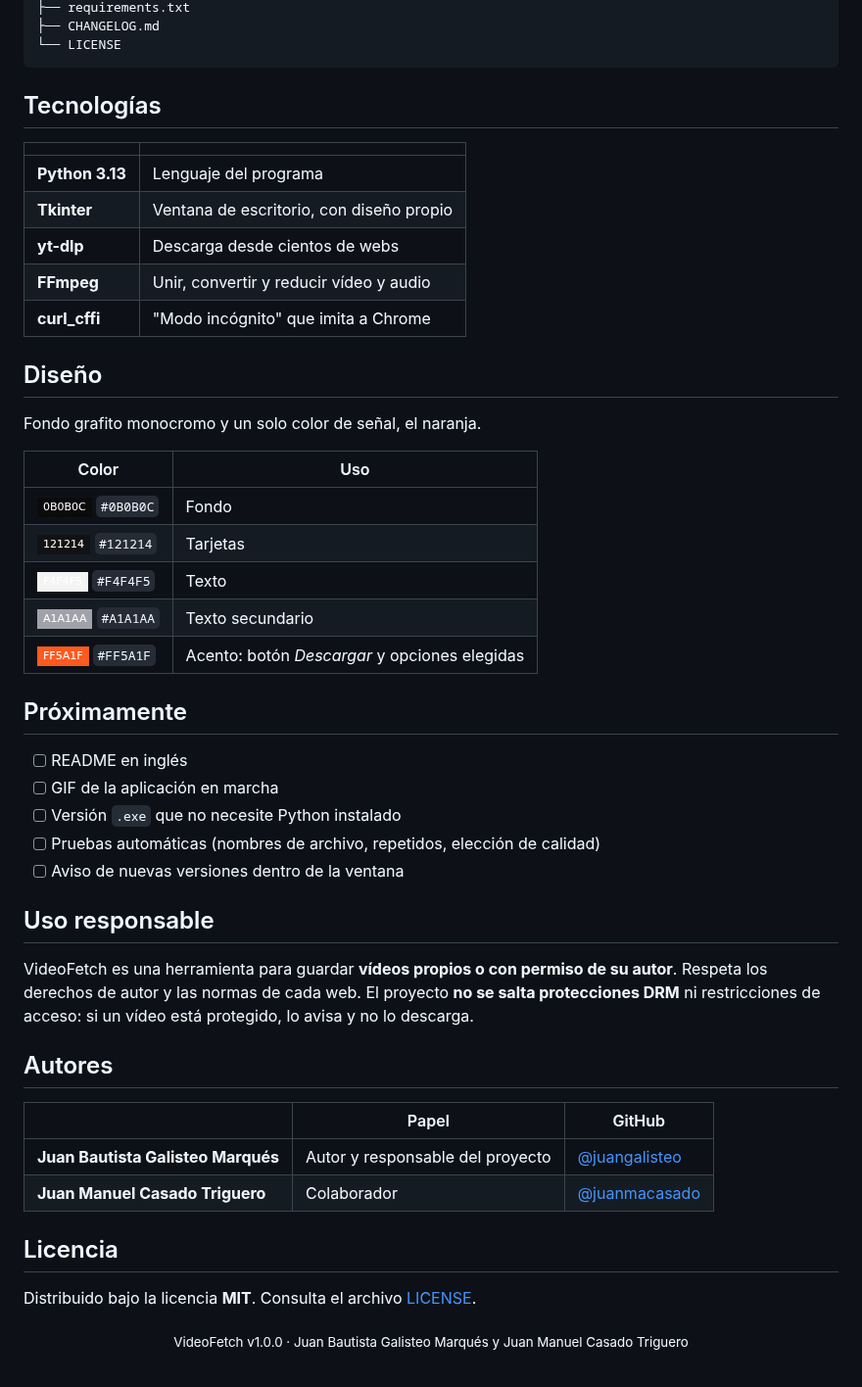
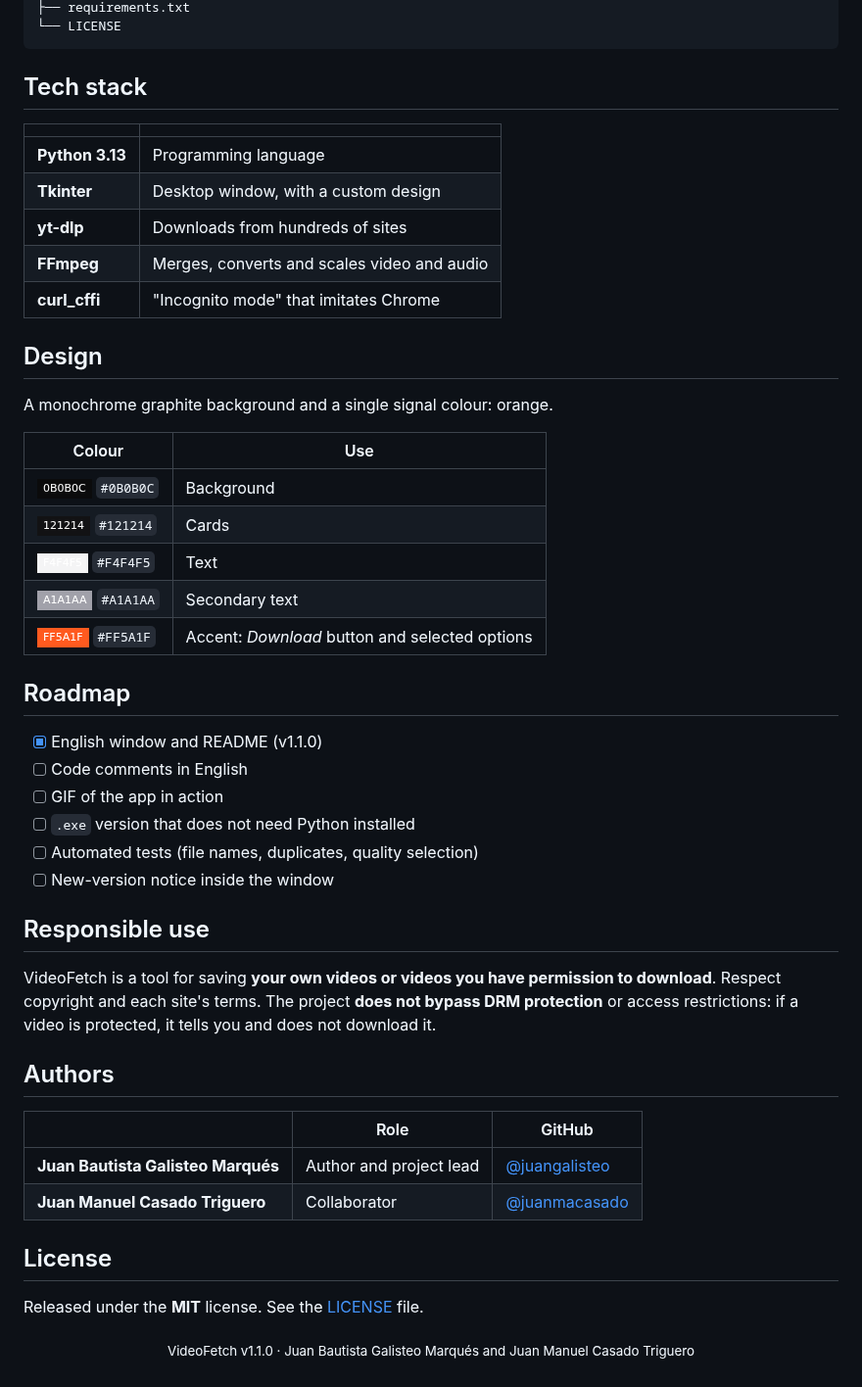
Before and after one commit to juangalisteo/videofetch, a Markdown page: README.md, the part around one of its changes. Shown at 98% size. Drawn GitHub-style; badges without logos.

````diff
--- a/README.md
+++ b/README.md
@@ -123,53 +138,53 @@ VIDEOFETCH
 ├── requirements.txt
-├── CHANGELOG.md
 └── LICENSE
 ```
 
-## Tecnologías
+## Tech stack
 
 | | |
 |---|---|
-| **Python 3.13** | Lenguaje del programa |
-| **Tkinter** | Ventana de escritorio, con diseño propio |
-| **yt-dlp** | Descarga desde cientos de webs |
-| **FFmpeg** | Unir, convertir y reducir vídeo y audio |
-| **curl_cffi** | "Modo incógnito" que imita a Chrome |
+| **Python 3.13** | Programming language |
+| **Tkinter** | Desktop window, with a custom design |
+| **yt-dlp** | Downloads from hundreds of sites |
+| **FFmpeg** | Merges, converts and scales video and audio |
+| **curl_cffi** | "Incognito mode" that imitates Chrome |
 
-## Diseño
+## Design
 
-Fondo grafito monocromo y un solo color de señal, el naranja.
+A monochrome graphite background and a single signal colour: orange.
 
-| Color | Uso |
+| Colour | Use |
 |---|---|
-| ![#0B0B0C](https://img.shields.io/badge/%20-0B0B0C-0B0B0C?style=flat-square) `#0B0B0C` | Fondo |
-| ![#121214](https://img.shields.io/badge/%20-121214-121214?style=flat-square) `#121214` | Tarjetas |
-| ![#F4F4F5](https://img.shields.io/badge/%20-F4F4F5-F4F4F5?style=flat-square) `#F4F4F5` | Texto |
-| ![#A1A1AA](https://img.shields.io/badge/%20-A1A1AA-A1A1AA?style=flat-square) `#A1A1AA` | Texto secundario |
-| ![#FF5A1F](https://img.shields.io/badge/%20-FF5A1F-FF5A1F?style=flat-square) `#FF5A1F` | Acento: botón *Descargar* y opciones elegidas |
+| ![#0B0B0C](https://img.shields.io/badge/%20-0B0B0C-0B0B0C?style=flat-square) `#0B0B0C` | Background |
+| ![#121214](https://img.shields.io/badge/%20-121214-121214?style=flat-square) `#121214` | Cards |
+| ![#F4F4F5](https://img.shields.io/badge/%20-F4F4F5-F4F4F5?style=flat-square) `#F4F4F5` | Text |
+| ![#A1A1AA](https://img.shields.io/badge/%20-A1A1AA-A1A1AA?style=flat-square) `#A1A1AA` | Secondary text |
+| ![#FF5A1F](https://img.shields.io/badge/%20-FF5A1F-FF5A1F?style=flat-square) `#FF5A1F` | Accent: *Download* button and selected options |
 
-## Próximamente
+## Roadmap
 
-- [ ] README en inglés
-- [ ] GIF de la aplicación en marcha
-- [ ] Versión `.exe` que no necesite Python instalado
-- [ ] Pruebas automáticas (nombres de archivo, repetidos, elección de calidad)
-- [ ] Aviso de nuevas versiones dentro de la ventana
+- [x] English window and README (v1.1.0)
+- [ ] Code comments in English
+- [ ] GIF of the app in action
+- [ ] `.exe` version that does not need Python installed
+- [ ] Automated tests (file names, duplicates, quality selection)
+- [ ] New-version notice inside the window
 
-## Uso responsable
+## Responsible use
 
-VideoFetch es una herramienta para guardar **vídeos propios o con permiso de su autor**.
-Respeta los derechos de autor y las normas de cada web. El proyecto **no se salta
-protecciones DRM** ni restricciones de acceso: si un vídeo está protegido, lo avisa y no lo descarga.
+VideoFetch is a tool for saving **your own videos or videos you have permission to download**.
+Respect copyright and each site's terms. The project **does not bypass DRM protection**
+or access restrictions: if a video is protected, it tells you and does not download it.
 
-## Autores
+## Authors
 
-| | Papel | GitHub |
+| | Role | GitHub |
 |---|---|---|
-| **Juan Bautista Galisteo Marqués** | Autor y responsable del proyecto | [@juangalisteo](https://github.com/juangalisteo) |
-| **Juan Manuel Casado Triguero** | Colaborador | [@juanmacasado](https://github.com/juanmacasado) |
+| **Juan Bautista Galisteo Marqués** | Author and project lead | [@juangalisteo](https://github.com/juangalisteo) |
+| **Juan Manuel Casado Triguero** | Collaborator | [@juanmacasado](https://github.com/juanmacasado) |
 
-## Licencia
+## License
 
-Distribuido bajo la licencia **MIT**. Consulta el archivo [LICENSE](LICENSE).
+Released under the **MIT** license. See the [LICENSE](LICENSE) file.
 
-<p align="center"><sub>VideoFetch v1.0.0 · Juan Bautista Galisteo Marqués y Juan Manuel Casado Triguero</sub></p>
+<p align="center"><sub>VideoFetch v1.1.0 · Juan Bautista Galisteo Marqués and Juan Manuel Casado Triguero</sub></p>
````
Also changed, not shown: other parts of README.md (+91 -76 lines), CHANGELOG.es.md (added, +37 -0 lines), CHANGELOG.md (+33 -20 lines), README.es.md (added, +188 -0 lines), docs/captura.png, docs/screenshot.png (added), 7 other files.
